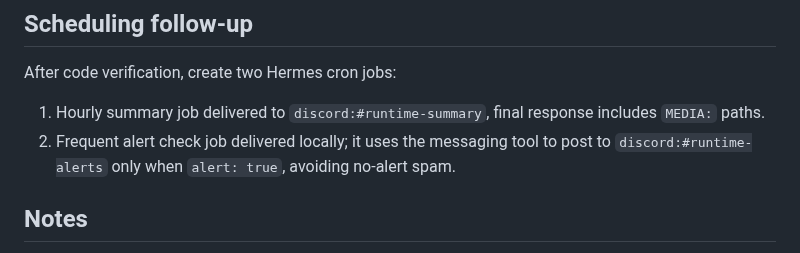
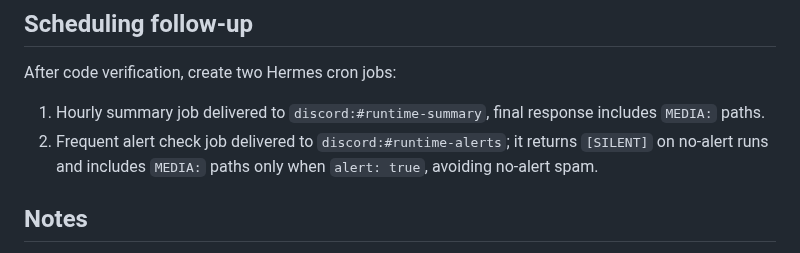
Before and after one commit to lanyusea/screeps, a Markdown page: docs/process/2026-04-26-runtime-monitor-implementation.md, the part around the change. GitHub-like rendering.

Commit message:
docs: record runtime monitor cron delivery

```diff
--- a/docs/process/2026-04-26-runtime-monitor-implementation.md
+++ b/docs/process/2026-04-26-runtime-monitor-implementation.md
@@ -98,7 +98,7 @@ Vision checks confirmed both summary and forced-alert images preserve the approv
 After code verification, create two Hermes cron jobs:
 
 1. Hourly summary job delivered to `discord:#runtime-summary`, final response includes `MEDIA:` paths.
-2. Frequent alert check job delivered locally; it uses the messaging tool to post to `discord:#runtime-alerts` only when `alert: true`, avoiding no-alert spam.
+2. Frequent alert check job delivered to `discord:#runtime-alerts`; it returns `[SILENT]` on no-alert runs and includes `MEDIA:` paths only when `alert: true`, avoiding no-alert spam.
 
 ## Notes
 
```
Also changed, not shown: docs/ops/runtime-room-monitor.md (+2 -2 lines).
